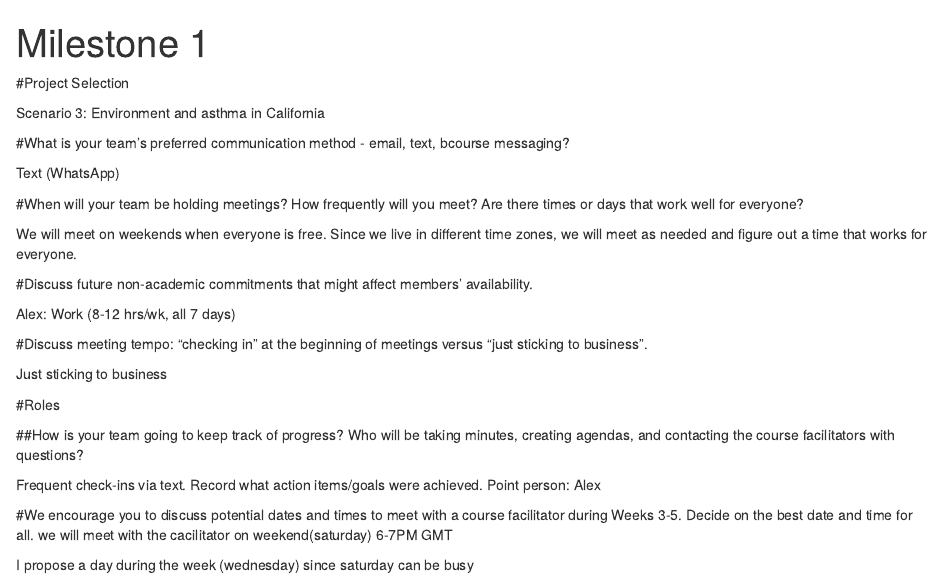
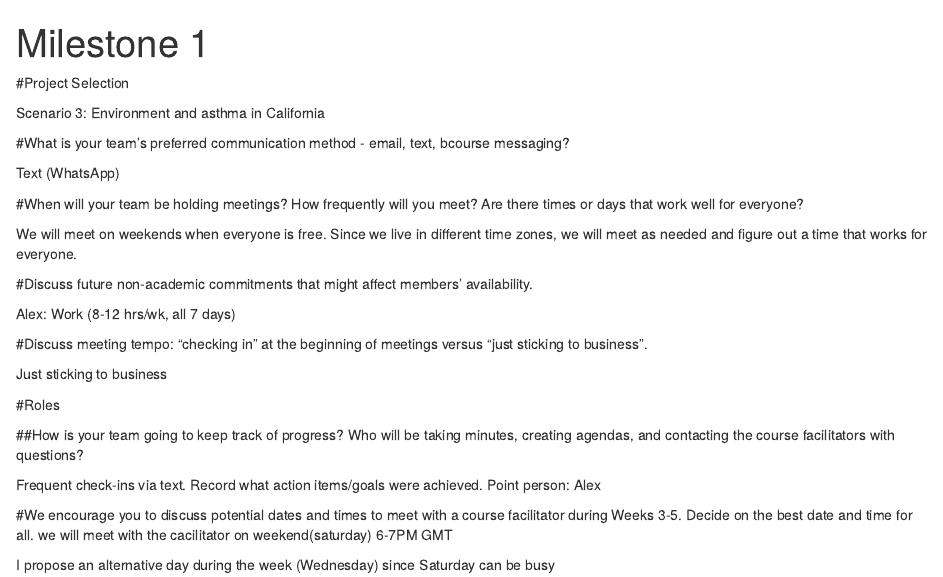
Before and after one commit to alexha0/milestone_projects, an R Markdown document (Milestone 1.Rmd): the page in a window 1100 px wide, from its top. Rendered offline with R 4.5, knitr and Pandoc, with nearby package versions.

Commit message:
Update Milestone 1.Rmd

```diff
--- a/Milestone 1.Rmd
+++ b/Milestone 1.Rmd
@@ -33,4 +33,4 @@ Frequent check-ins via text. Record what action items/goals were achieved. Point
 #We encourage you to discuss potential dates and times to meet with a course facilitator during Weeks 3-5. Decide on the best date and time for all.
 we will meet with the cacilitator on weekend(saturday) 6-7PM GMT
 
-I propose a day during the week (wednesday) since saturday can be busy
+I propose an alternative day during the week (Wednesday) since Saturday can be busy
```
